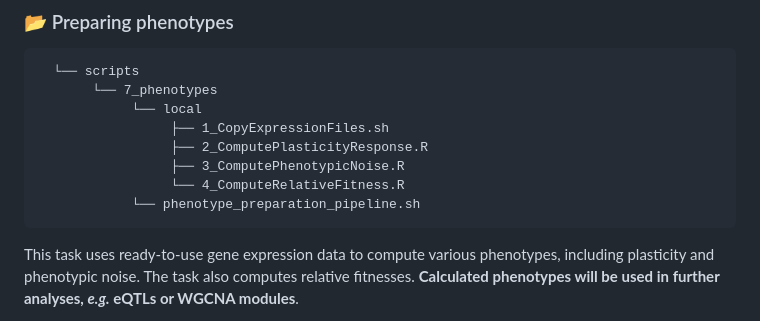
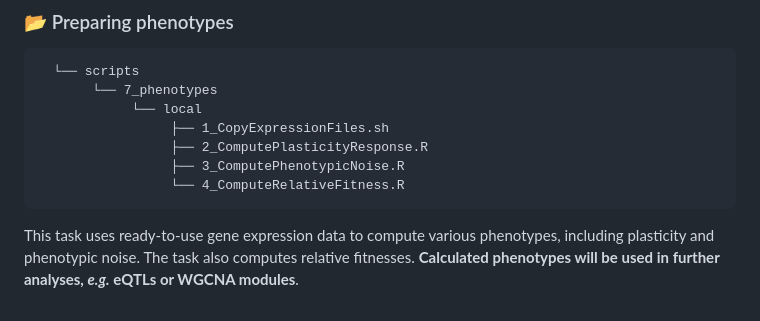
Before and after one commit to charlesrocabert/Tribolium-castaneum-transcriptomics-pipeline, a Markdown page: README.md, the part around the change. Drawn GitHub-style.

```diff
--- a/README.md
+++ b/README.md
@@ -458,7 +458,6 @@ HPC --> |"Download<br/>read counts"| local
                      ├── 2_ComputePlasticityResponse.R
                      ├── 3_ComputePhenotypicNoise.R
                      └── 4_ComputeRelativeFitness.R
-                └── phenotype_preparation_pipeline.sh
 
 This task uses ready-to-use gene expression data to compute various phenotypes, including plasticity and phenotypic noise.
 The task also computes relative fitnesses.
```
